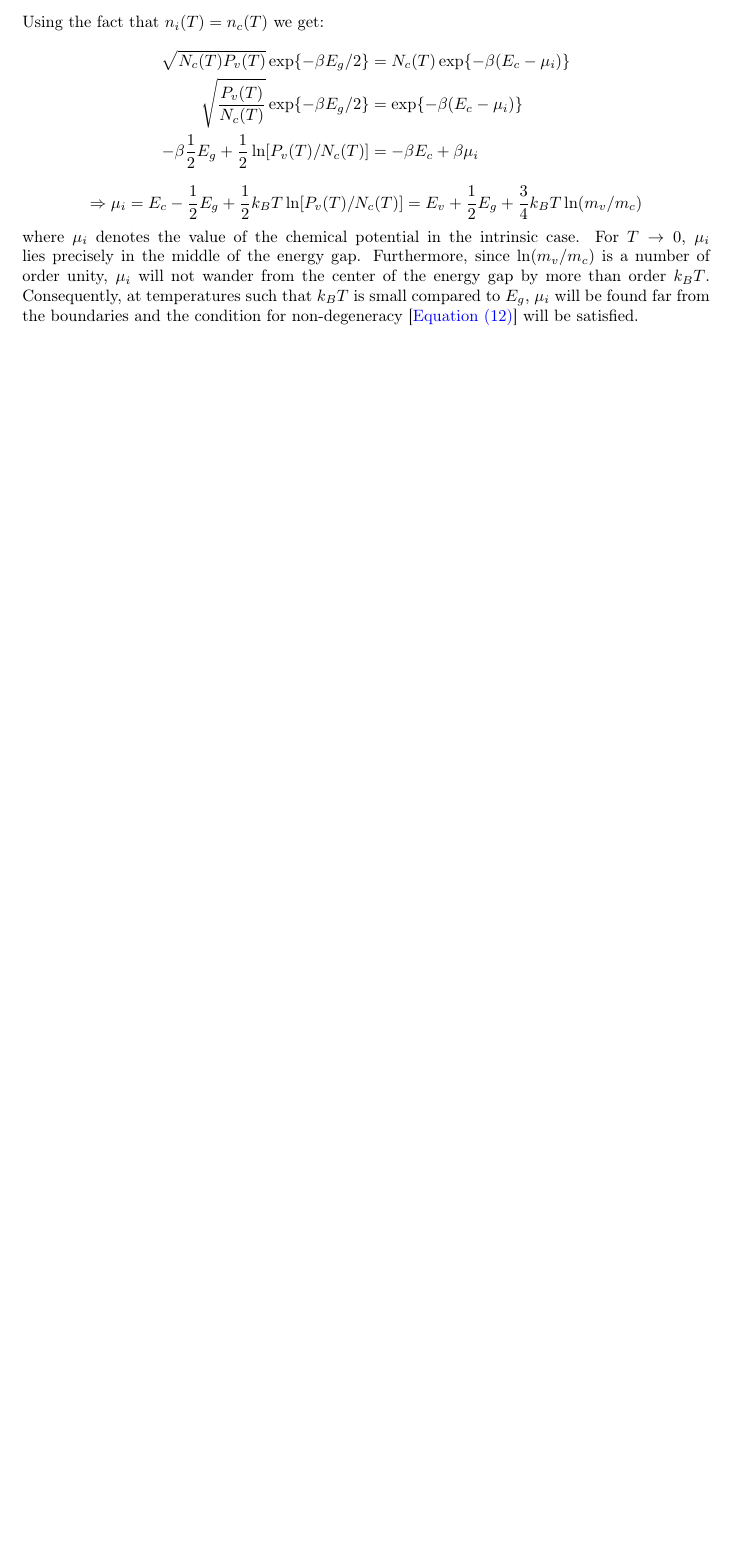
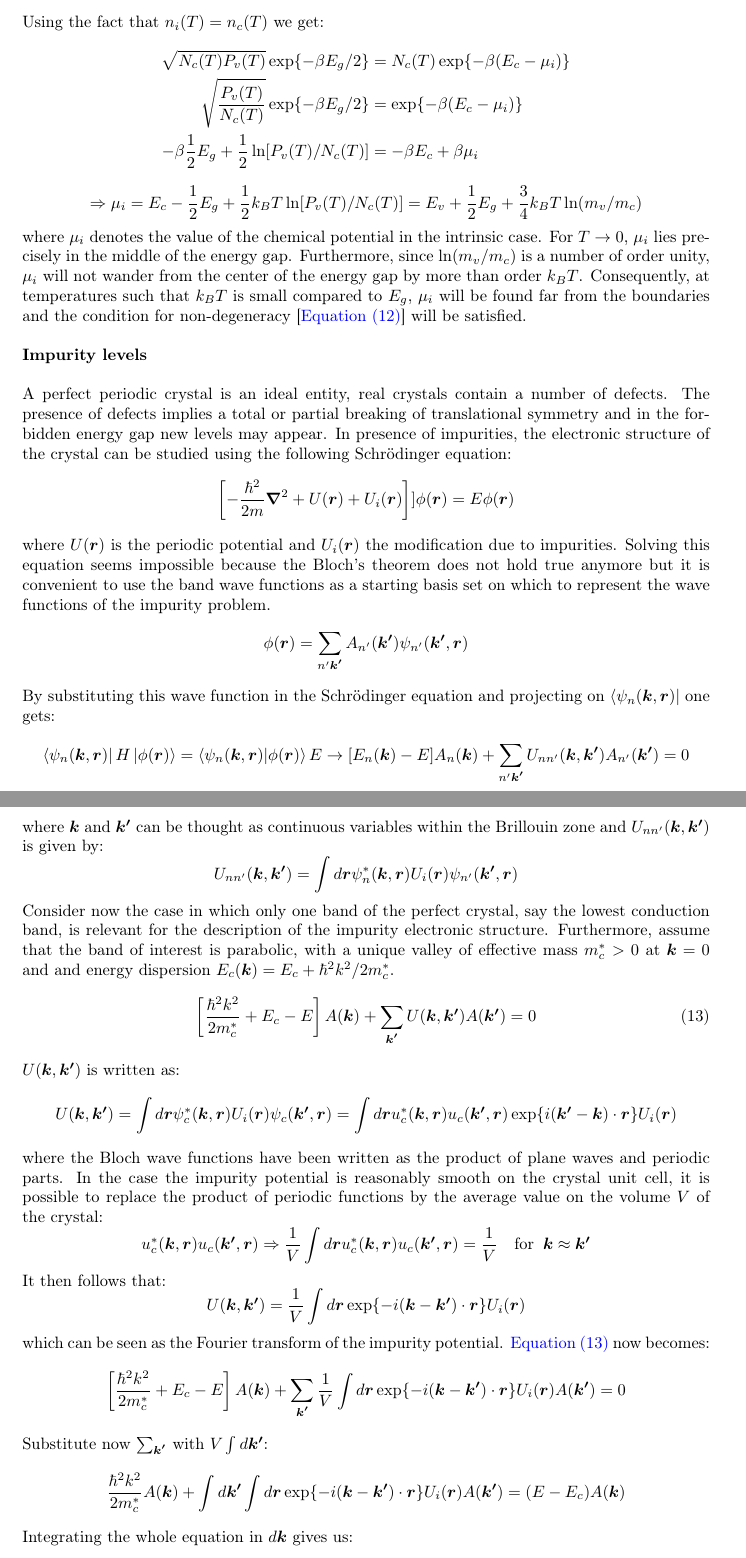
Before and after one commit to mattderri/Condensed-Matter, a LaTeX document (main.tex): part of page 28 of 28 before the commit and two parts of pages 28 and 29 of 30 after it, the two joined at a grey line, cut so that both start at the same text, the shorter picture padded with empty space. Compiled offline with pdfLaTeX.

Commit message:
Updates from Overleaf

```diff
--- a/main.tex
+++ b/main.tex
@@ -1070,4 +1070,48 @@ Using the fact that $n_i(T)=n_c(T)$ we get:
 \[
 \Rightarrow\mu_i=E_c-\frac{1}{2}E_g+\frac{1}{2}k_BT\ln[P_v(T)/N_c(T)]=E_v+\frac{1}{2}E_g+\frac{3}{4}k_BT\ln(m_v/m_c)
 \]
-where $\mu_i$ denotes the value of the chemical potential in the intrinsic case. For $T\to0$, $\mu_i$ lies precisely in the middle of the energy gap. Furthermore, since $\ln(m_v/m_c)$ is a number of order unity, $\mu_i$ will not wander from the center of the energy gap by more than order $k_BT$. Consequently, at temperatures such that $k_BT$ is small compared to $E_g$, $\mu_i$ will be found far from the boundaries and the condition for non-degeneracy [\refeq{nondeg}] will be satisfied.
+where $\mu_i$ denotes the value of the chemical potential in the intrinsic case. For $T\to0$, $\mu_i$ lies precisely in the middle of the energy gap. Furthermore, since $\ln(m_v/m_c)$ is a number of order unity, $\mu_i$ will not wander from the center of the energy gap by more than order $k_BT$. Consequently, at temperatures such that $k_BT$ is small compared to $E_g$, $\mu_i$ will be found far from the boundaries and the condition for non-degeneracy [\refeq{nondeg}] will be satisfied.\\\\
+\textbf{Impurity levels}\\\\
+A perfect periodic crystal is an ideal entity, real crystals contain a number of defects. The presence of defects implies a total or partial breaking of translational symmetry and in the forbidden energy gap new levels may appear. In presence of impurities, the electronic structure of the crystal can be studied using the following Schr\"odinger equation:
+\[
+\left[-\frac{\hbar^2}{2m}\Vec{\nabla}^2+U(\Vec{r})+U_i(\Vec{r})\right]]\phi(\Vec{r})=E\phi(\Vec{r})
+\]
+where $U(\Vec{r})$ is the periodic potential and $U_i(\Vec{r})$ the modification due to impurities. Solving this equation seems impossible because the Bloch's theorem does not hold true anymore but it is convenient to use the band wave functions as a starting basis set on which to represent the wave functions of the impurity problem.
+\[
+\phi(\Vec{r})=\sum_{n'\Vec{k'}}A_{n'}(\Vec{k'})\psi_{n'}(\Vec{k'},\Vec{r})
+\]
+By substituting this wave function in the Schr\"odinger equation and projecting on $\bra{\psi_n(\Vec{k},\Vec{r})}$ one gets:
+\[
+\bra{\psi_n(\Vec{k},\Vec{r})}H\ket{\phi(\Vec{r})}=\bra{\psi_n(\Vec{k},\Vec{r})}\ket{\phi(\Vec{r})}E\to[E_n(\Vec{k})-E]A_n(\Vec{k})+\sum_{n'\Vec{k'}}U_{nn'}(\Vec{k},\Vec{k'})A_{n'}(\Vec{k'})=0
+\]
+where $\Vec{k}$ and $\Vec{k'}$ can be thought as continuous variables within the Brillouin zone and $U_{nn'}(\Vec{k},\Vec{k'})$ is given by:
+\[
+U_{nn'}(\Vec{k},\Vec{k'})=\int d\Vec{r}\psi_n^*(\Vec{k},\Vec{r})U_i(\Vec{r})\psi_{n'}(\Vec{k'},\Vec{r})
+\]
+Consider now the case in which only one band of the perfect crystal, say the lowest conduction band, is relevant for the description of the impurity electronic structure. Furthermore, assume that the band of interest is parabolic, with a unique valley of effective mass $m_c^*>0$ at $\Vec{k}=0$ and and energy dispersion $E_c(\Vec{k})=E_c+\hbar^2k^2/2m_c^*$.
+\begin{equation}
+\label{imp}
+\left[\frac{\hbar^2k^2}{2m_c^*}+E_c-E\right]A(\Vec{k})+\sum_{\Vec{k'}}U(\Vec{k},\Vec{k'})A(\Vec{k'})=0
+\end{equation}
+$U(\Vec{k},\Vec{k'})$ is written as:
+\[
+U(\Vec{k},\Vec{k'})=\int d\Vec{r}\psi_c^*(\Vec{k},\Vec{r})U_i(\Vec{r})\psi_c(\Vec{k'},\Vec{r})=\int d\Vec{r}u_c^*(\Vec{k},\Vec{r})u_c(\Vec{k'},\Vec{r})\exp{i(\Vec{k'}-\Vec{k})\cdot\Vec{r}}U_i(\Vec{r})
+\]
+where the Bloch wave functions have been written as the product of plane waves and periodic parts. In the case the impurity potential is reasonably smooth on the crystal unit cell, it is possible to replace the product of periodic functions by the average value on the volume $V$ of the
+crystal:
+\[
+u_c^*(\Vec{k},\Vec{r})u_c(\Vec{k'},\Vec{r})\Rightarrow\frac{1}{V}\int d\Vec{r}u_c^*(\Vec{k},\Vec{r})u_c(\Vec{k'},\Vec{r})=\frac{1}{V} \quad\text{for}\;\;\Vec{k}\approx\Vec{k'}
+\]
+It then follows that:
+\[
+U(\Vec{k},\Vec{k'})=\frac{1}{V}\int d\Vec{r}\exp{-i(\Vec{k}-\Vec{k'})\cdot\Vec{r}}U_i(\Vec{r})
+\]
+which can be seen as the Fourier transform of the impurity potential. \refeq{imp} now becomes:
+\[
+\left[\frac{\hbar^2k^2}{2m_c^*}+E_c-E\right]A(\Vec{k})+\sum_{\Vec{k'}}\frac{1}{V}\int d\Vec{r}\exp{-i(\Vec{k}-\Vec{k'})\cdot\Vec{r}}U_i(\Vec{r})A(\Vec{k'})=0
+\]
+Substitute now $\sum_{\Vec{k'}}$ with $V\int d\Vec{k'}$:
+\[
+\frac{\hbar^2k^2}{2m_c^*}A(\Vec{k})+\int d\Vec{k'}\int d\Vec{r}\exp{-i(\Vec{k}-\Vec{k'})\cdot\Vec{r}}U_i(\Vec{r})A(\Vec{k'})=(E-E_c)A(\Vec{k})
+\]
+Integrating the whole equation in $d\Vec{k}$ gives us:
```
Also changed, not shown: main.tex (40 more changed lines).
